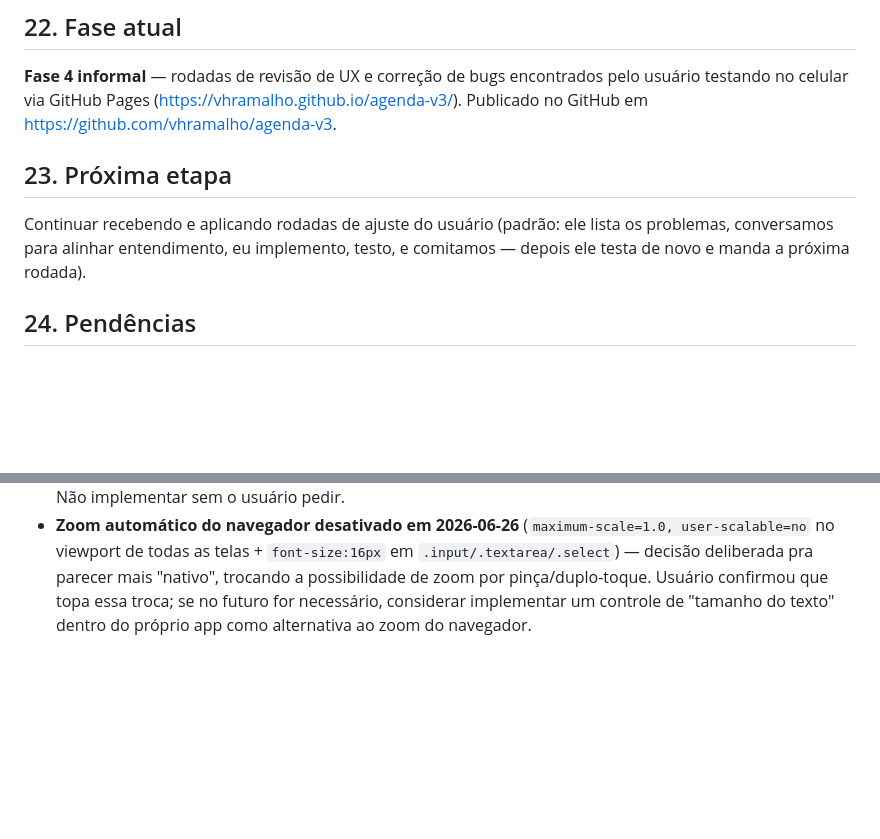
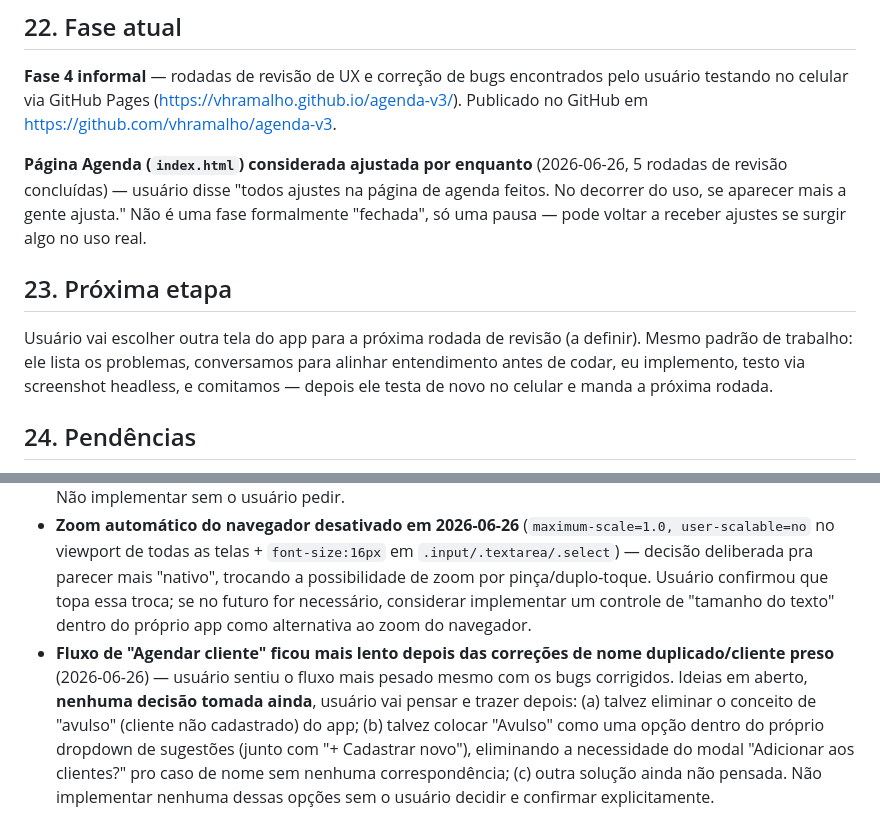
Before and after one commit to vhramalho/agenda-v3, a Markdown page: Documentacao/MASTER_CONTEXT.md, 2 parts joined by grey strips. Rendered like a GitHub page; blank space fills up the shorter version.

Commit message:
Docs: registra pendencia sobre fluxo de agendar e pausa na pagina Agenda
Anota como pendencia em aberto (sem decisao tomada) a sensacao de
fluxo mais lento ao agendar apos as correcoes de nome duplicado, com
ideias possiveis pra revisitar depois (eliminar avulso, mover avulso
pro dropdown, etc). Marca a pagina Agenda como ajustada por enquanto.

```diff
--- a/Documentacao/MASTER_CONTEXT.md
+++ b/Documentacao/MASTER_CONTEXT.md
@@ -228,9 +228,11 @@ Todas as 10 perguntas resolvidas em `docs/LOGICA_E_FLUXO_DE_DADOS.md` seção 7,
 
 **Fase 4 informal** — rodadas de revisão de UX e correção de bugs encontrados pelo usuário testando no celular via GitHub Pages (https://vhramalho.github.io/agenda-v3/). Publicado no GitHub em https://github.com/vhramalho/agenda-v3.
 
+**Página Agenda (`index.html`) considerada ajustada por enquanto** (2026-06-26, 5 rodadas de revisão concluídas) — usuário disse "todos ajustes na página de agenda feitos. No decorrer do uso, se aparecer mais a gente ajusta." Não é uma fase formalmente "fechada", só uma pausa — pode voltar a receber ajustes se surgir algo no uso real.
+
 ## 23. Próxima etapa
 
-Continuar recebendo e aplicando rodadas de ajuste do usuário (padrão: ele lista os problemas, conversamos para alinhar entendimento, eu implemento, testo, e comitamos — depois ele testa de novo e manda a próxima rodada).
+Usuário vai escolher outra tela do app para a próxima rodada de revisão (a definir). Mesmo padrão de trabalho: ele lista os problemas, conversamos para alinhar entendimento antes de codar, eu implemento, testo via screenshot headless, e comitamos — depois ele testa de novo no celular e manda a próxima rodada.
 
 ## 24. Pendências
 
@@ -241,3 +243,4 @@ Continuar recebendo e aplicando rodadas de ajuste do usuário (padrão: ele list
 - **Chips de serviços/formas de pagamento nos modais de Agendar e Finalizar atendimento continuam "desorganizados" visualmente** (CSS `.chip-group` ajudou mas não resolveu de verdade) — usuário pediu explicitamente para deixar para uma modificação futura, "pra não estragar o funcionamento". Não tocar nisso sem pedido explícito.
 - **Modais com campos de texto estão ocupando quase a tela inteira quando o teclado abre no celular** — usuário observou isso en passant (2026-06-26) e pediu para anotar como possível ajuste futuro, sem decisão tomada ainda. Possíveis caminhos a explorar quando for revisitar: reduzir o espaçamento vertical entre campos nos modais, ou tornar o modal scrollável com altura máxima quando o teclado está aberto. Não implementar sem o usuário pedir.
 - **Zoom automático do navegador desativado em 2026-06-26** (`maximum-scale=1.0, user-scalable=no` no viewport de todas as telas + `font-size:16px` em `.input/.textarea/.select`) — decisão deliberada pra parecer mais "nativo", trocando a possibilidade de zoom por pinça/duplo-toque. Usuário confirmou que topa essa troca; se no futuro for necessário, considerar implementar um controle de "tamanho do texto" dentro do próprio app como alternativa ao zoom do navegador.
+- **Fluxo de "Agendar cliente" ficou mais lento depois das correções de nome duplicado/cliente preso** (2026-06-26) — usuário sentiu o fluxo mais pesado mesmo com os bugs corrigidos. Ideias em aberto, **nenhuma decisão tomada ainda**, usuário vai pensar e trazer depois: (a) talvez eliminar o conceito de "avulso" (cliente não cadastrado) do app; (b) talvez colocar "Avulso" como uma opção dentro do próprio dropdown de sugestões (junto com "+ Cadastrar novo"), eliminando a necessidade do modal "Adicionar aos clientes?" pro caso de nome sem nenhuma correspondência; (c) outra solução ainda não pensada. Não implementar nenhuma dessas opções sem o usuário decidir e confirmar explicitamente.
```
